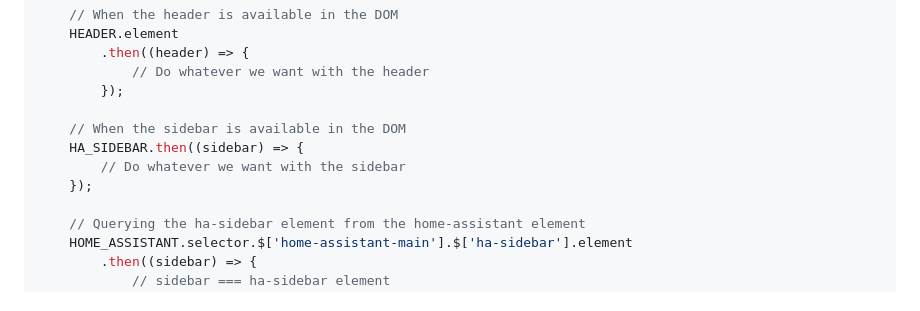
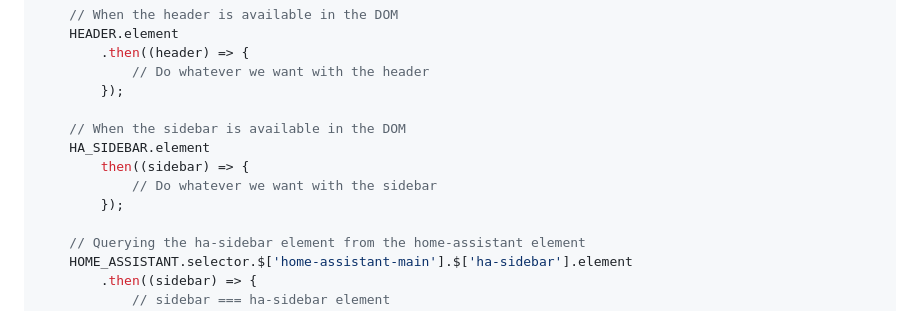
Before and after one commit to elchininet/home-assistant-query-selector, a Markdown page: README.md, the part around the change. GitHub-like rendering.

Commit message:
Small fix in the README (#17)

```diff
--- a/README.md
+++ b/README.md
@@ -39,9 +39,10 @@ instance.addEventListener('onLovelacePanelLoad', ({ detail }) => {
         });
 
     // When the sidebar is available in the DOM
-    HA_SIDEBAR.then((sidebar) => {
-        // Do whatever we want with the sidebar
-    });
+    HA_SIDEBAR.element
+        then((sidebar) => {
+            // Do whatever we want with the sidebar
+        });
 
     // Querying the ha-sidebar element from the home-assistant element
     HOME_ASSISTANT.selector.$['home-assistant-main'].$['ha-sidebar'].element
```
